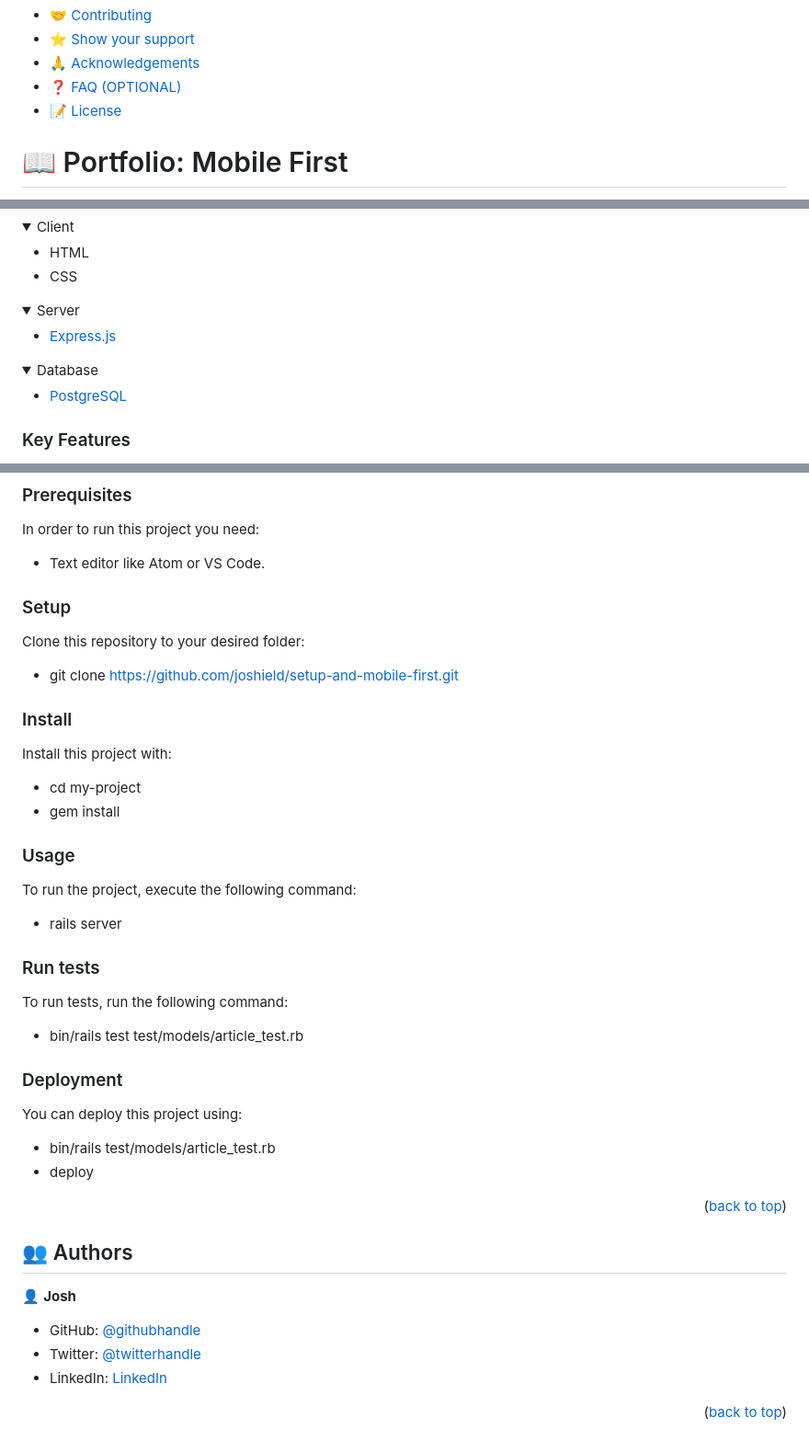
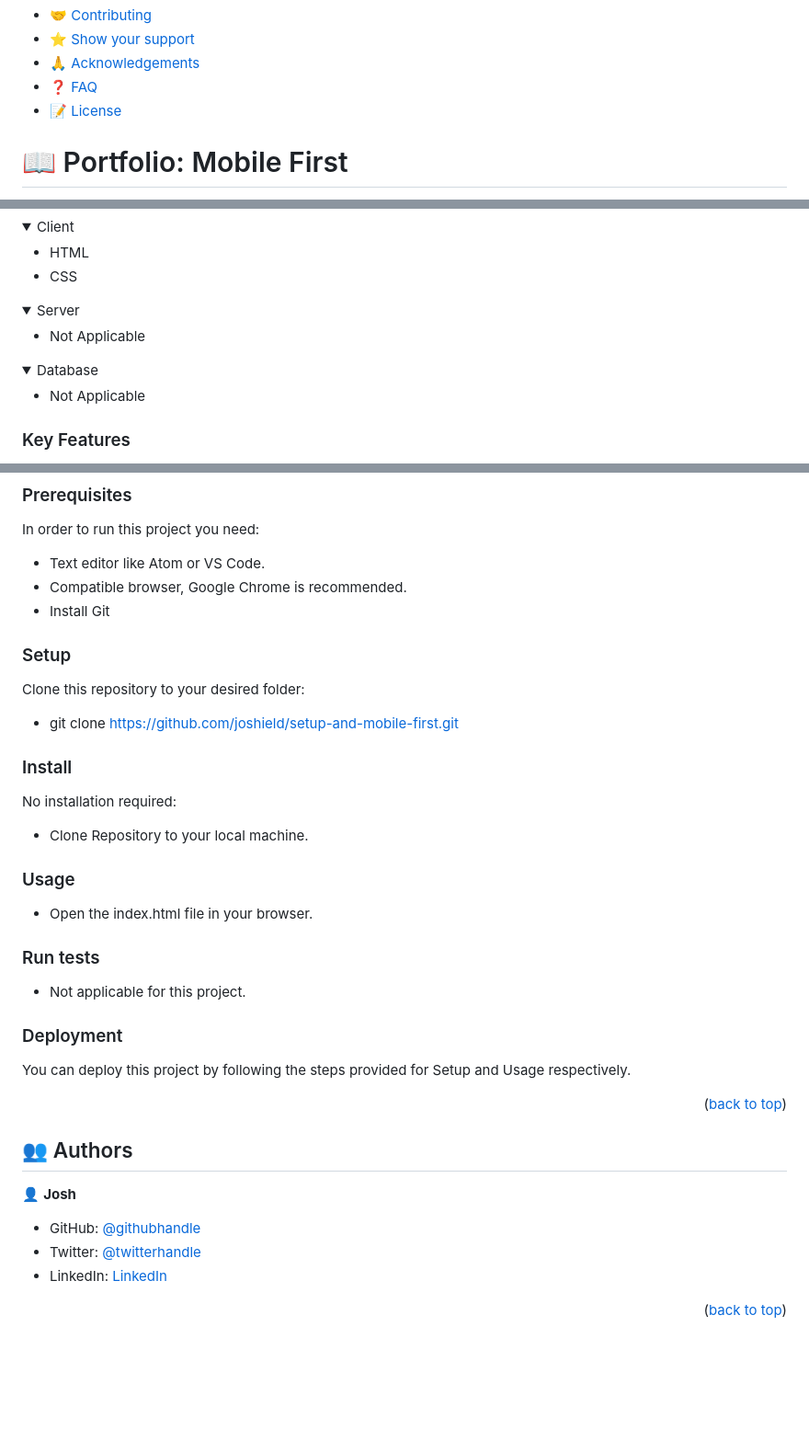
Before and after one commit to joshield/setup-and-mobile-first, a Markdown page: README.md, 3 parts joined by grey strips. Shown at 92% size. Drawn GitHub-style; folded sections open; blank space fills up the shorter version.

````diff
--- a/README.md
+++ b/README.md
@@ -27,7 +27,7 @@
 - [🤝 Contributing](#contributing)
 - [⭐️ Show your support](#support)
 - [🙏 Acknowledgements](#acknowledgements)
-- [❓ FAQ (OPTIONAL)](#faq)
+- [❓ FAQ](#faq)
 - [📝 License](#license)
 
 <!-- PROJECT DESCRIPTION -->
@@ -52,14 +52,14 @@
 <details>
   <summary>Server</summary>
   <ul>
-    <li><a href="https://expressjs.com/">Express.js</a></li>
+    <li>Not Applicable</li>
   </ul>
 </details>
 
 <details>
 <summary>Database</summary>
   <ul>
-    <li><a href="https://www.postgresql.org/">PostgreSQL</a></li>
+    <li>Not Applicable</li>
   </ul>
 </details>
 
@@ -83,14 +83,9 @@
 
 In order to run this project you need:
 - Text editor like Atom or VS Code.
+- Compatible browser, Google Chrome is recommended.
+- Install Git
 
-<!--
-Example command:
-
-```sh
- gem install rails
-```
- -->
 
 ### Setup
 
@@ -101,32 +96,24 @@ Clone this repository to your desired folder:
 
 ### Install
 
-Install this project with:
-
-- cd my-project
-- gem install
-
+No installation required:
+- Clone Repository to your local machine.
 
 
 ### Usage
 
-To run the project, execute the following command:
-
-- rails server
+- Open the index.html file in your browser.
 
 
 ### Run tests
 
-To run tests, run the following command:
-
-- bin/rails test test/models/article_test.rb
+- Not applicable for this project.
 
 ### Deployment
 
-You can deploy this project using:
+You can deploy this project by following the steps provided for Setup and Usage respectively.
 
-- bin/rails test/models/article_test.rb
-- deploy
+
 
 <p align="right">(<a href="#readme-top">back to top</a>)</p>
 
````
Also changed, not shown: other parts of README.md (+1 -1 lines).
